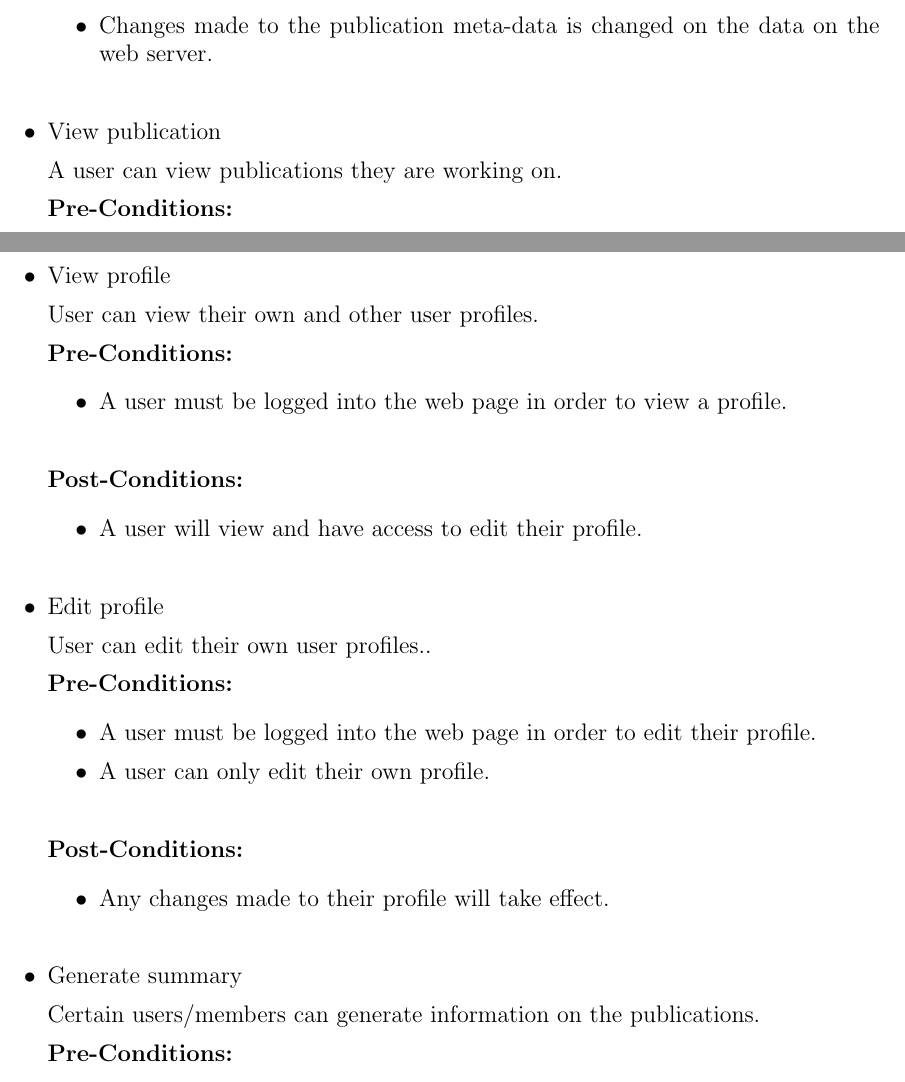
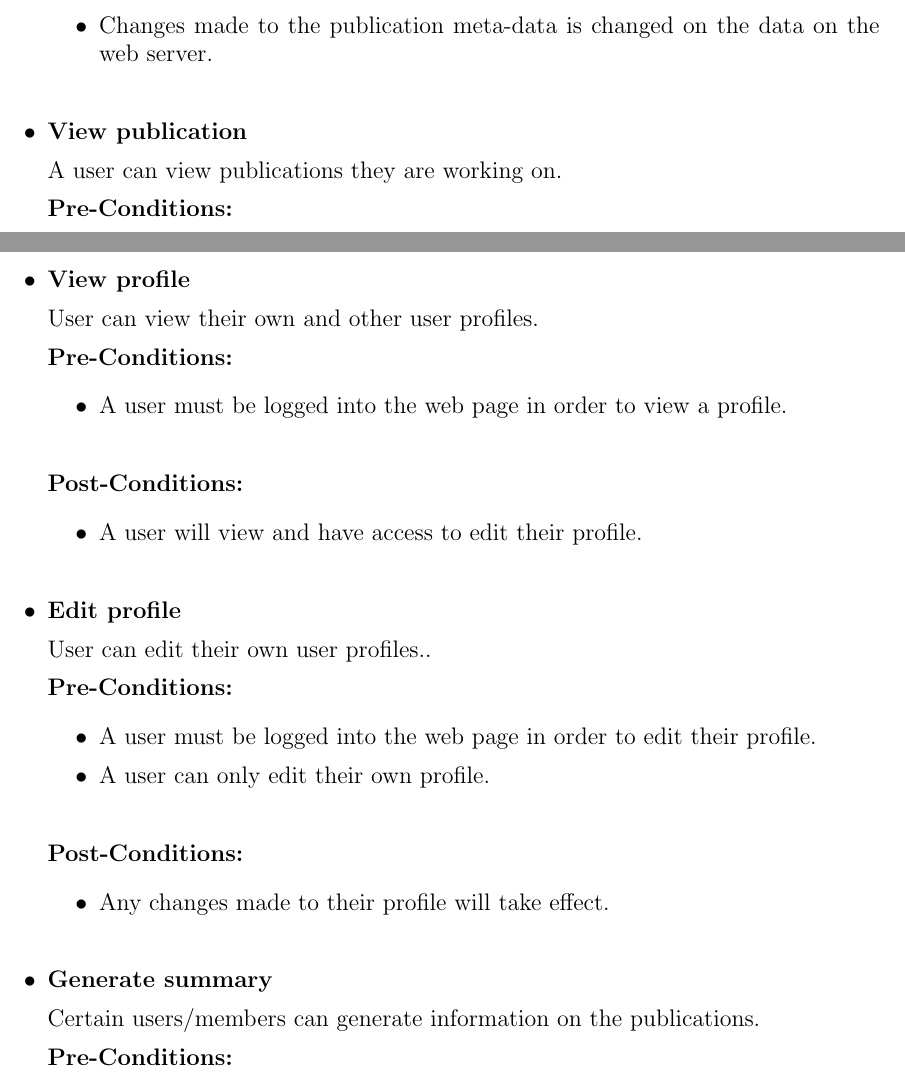
Before and after one commit to Dian101/COS301-Team-Delta, a LaTeX document (TeamDelta.tex): two parts of pages 11 and 12 of 23, joined at a grey line, cut so that both start at the same text. Compiled offline with pdfLaTeX.

Commit message:
5.2
Changes made to 5.2 and pdf commit.

```diff
--- a/TeamDelta.tex
+++ b/TeamDelta.tex
@@ -292,7 +292,7 @@ The Architecture constraints were indicated on 16.02.2016 in a Client requiremen
 		\item[$\bullet$]Changes made to the publication meta-data is changed on the data on the web server.
 		\\
 	\end{itemize}
-	\item[$\bullet$]View publication
+	\item[$\bullet$]\textbf{View publication}
 
 	A user can view publications they are working on.
 
@@ -307,7 +307,7 @@ The Architecture constraints were indicated on 16.02.2016 in a Client requiremen
 		\item[$\bullet$]Information is correctly diplayed to the user.
 		\\
 	\end{itemize}
-	\item[$\bullet$]View profile
+	\item[$\bullet$]\textbf{View profile}
 
 	User can view their own and other user profiles.
 
@@ -321,7 +321,7 @@ The Architecture constraints were indicated on 16.02.2016 in a Client requiremen
 		\item[$\bullet$]A user will view and have access to edit their profile.
 		\\
 	\end{itemize}
-	\item[$\bullet$]Edit profile
+	\item[$\bullet$]\textbf{Edit profile}
 
 	User can edit their own user profiles..
 
@@ -336,7 +336,7 @@ The Architecture constraints were indicated on 16.02.2016 in a Client requiremen
 		\item[$\bullet$]Any changes made to their profile will take effect.
 		\\
 	\end{itemize}
-	\item[$\bullet$]Generate summary
+	\item[$\bullet$]\textbf{Generate summary}
 
 	Certain users/members can generate information on the publications.
 
```
Also changed, not shown: TeamDelta.pdf, 2 other files.
